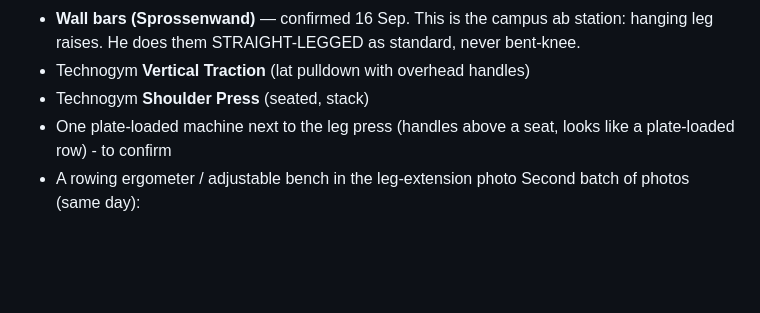
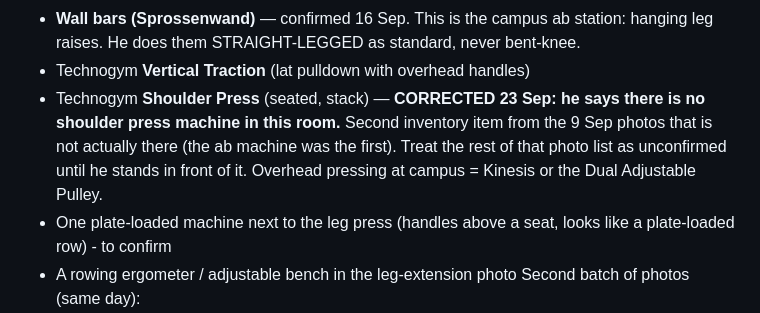
Before and after one commit to stansilaisijfrnep/Private_fitness, a Markdown page: profile/gym.md, the part around the change. Drawn GitHub-style; blank space fills up the shorter version.

Commit message:
gym: no shoulder press machine at campus either
Co-Authored-By: Claude Opus 5 <noreply@anthropic.com>
Claude-Session: https://claude.ai/code/session_01NiEsyhPhZsZWgK7dkXprj2

```diff
--- a/profile/gym.md
+++ b/profile/gym.md
@@ -112,7 +112,10 @@ Seen so far (5 photos):
 - **Wall bars (Sprossenwand)** — confirmed 16 Sep. This is the campus ab station: hanging leg
   raises. He does them STRAIGHT-LEGGED as standard, never bent-knee.
 - Technogym **Vertical Traction** (lat pulldown with overhead handles)
-- Technogym **Shoulder Press** (seated, stack)
+- Technogym **Shoulder Press** (seated, stack) — **CORRECTED 23 Sep: he says there is no shoulder
+  press machine in this room.** Second inventory item from the 9 Sep photos that is not actually
+  there (the ab machine was the first). Treat the rest of that photo list as unconfirmed until he
+  stands in front of it. Overhead pressing at campus = Kinesis or the Dual Adjustable Pulley.
 - One plate-loaded machine next to the leg press (handles above a seat, looks like a plate-loaded
   row) - to confirm
 - A rowing ergometer / adjustable bench in the leg-extension photo
```
Also changed, not shown: profile/patterns.md (+5 -0 lines).
